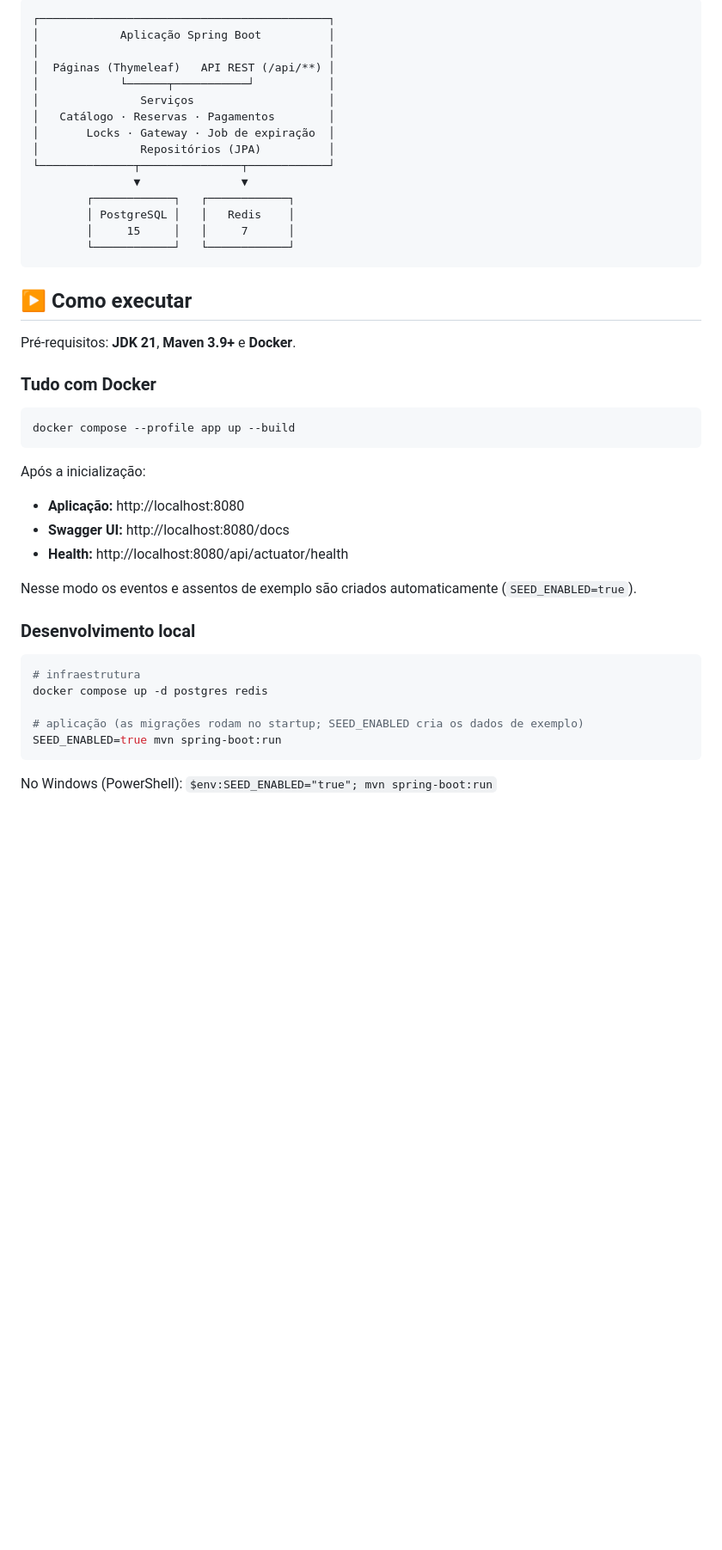
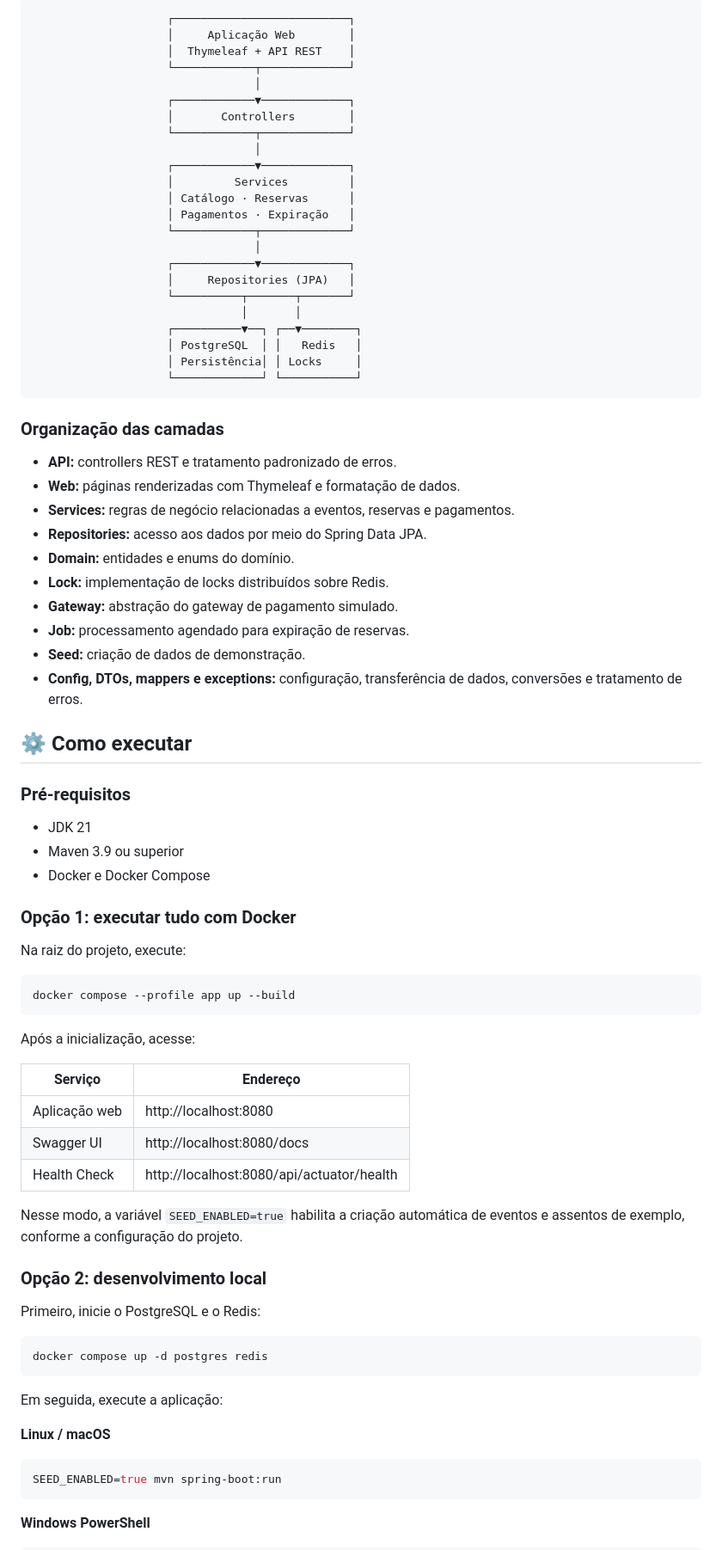
Before and after one commit to adanwilliamdev/ticketing-system, a Markdown page: README.md, the part around one of its changes. Shown at 86% size. GitHub-like rendering; blank space fills up the shorter version.

````diff
--- a/README.md
+++ b/README.md
@@ -35,48 +66,83 @@ Sistema completo de **reserva e venda de ingressos**, 100% em **Java**: API REST
 ```text
-┌───────────────────────────────────────────┐
-│            Aplicação Spring Boot          │
-│                                           │
-│  Páginas (Thymeleaf)   API REST (/api/**) │
-│            └──────┬───────────┘           │
-│               Serviços                    │
-│   Catálogo · Reservas · Pagamentos        │
-│       Locks · Gateway · Job de expiração  │
-│               Repositórios (JPA)          │
-└──────────────┬───────────────┬────────────┘
-               ▼               ▼
-        ┌────────────┐   ┌────────────┐
-        │ PostgreSQL │   │   Redis    │
-        │     15     │   │     7      │
-        └────────────┘   └────────────┘
+                    ┌──────────────────────────┐
+                    │     Aplicação Web        │
+                    │  Thymeleaf + API REST    │
+                    └────────────┬─────────────┘
+                                 │
+                    ┌────────────▼─────────────┐
+                    │       Controllers        │
+                    └────────────┬─────────────┘
+                                 │
+                    ┌────────────▼─────────────┐
+                    │         Services         │
+                    │ Catálogo · Reservas      │
+                    │ Pagamentos · Expiração   │
+                    └────────────┬─────────────┘
+                                 │
+                    ┌────────────▼─────────────┐
+                    │     Repositories (JPA)   │
+                    └──────────┬───────┬───────┘
+                               │       │
+                    ┌──────────▼──┐ ┌──▼────────┐
+                    │ PostgreSQL  │ │   Redis   │
+                    │ Persistência│ │ Locks     │
+                    └─────────────┘ └───────────┘
 ```
 
-## ▶️ Como executar
+### Organização das camadas
 
-Pré-requisitos: **JDK 21**, **Maven 3.9+** e **Docker**.
+- **API:** controllers REST e tratamento padronizado de erros.
+- **Web:** páginas renderizadas com Thymeleaf e formatação de dados.
+- **Services:** regras de negócio relacionadas a eventos, reservas e pagamentos.
+- **Repositories:** acesso aos dados por meio do Spring Data JPA.
+- **Domain:** entidades e enums do domínio.
+- **Lock:** implementação de locks distribuídos sobre Redis.
+- **Gateway:** abstração do gateway de pagamento simulado.
+- **Job:** processamento agendado para expiração de reservas.
+- **Seed:** criação de dados de demonstração.
+- **Config, DTOs, mappers e exceptions:** configuração, transferência de dados, conversões e tratamento de erros.
 
-### Tudo com Docker
+## ⚙️ Como executar
+
+### Pré-requisitos
+
+- JDK 21
+- Maven 3.9 ou superior
+- Docker e Docker Compose
+
+### Opção 1: executar tudo com Docker
+
+Na raiz do projeto, execute:
 
 ```bash
 docker compose --profile app up --build
 ```
 
-Após a inicialização:
+Após a inicialização, acesse:
 
-* **Aplicação:** http://localhost:8080
-* **Swagger UI:** http://localhost:8080/docs
-* **Health:** http://localhost:8080/api/actuator/health
+| Serviço | Endereço |
+|---|---|
+| Aplicação web | http://localhost:8080 |
+| Swagger UI | http://localhost:8080/docs |
+| Health Check | http://localhost:8080/api/actuator/health |
 
-Nesse modo os eventos e assentos de exemplo são criados automaticamente (`SEED_ENABLED=true`).
+Nesse modo, a variável `SEED_ENABLED=true` habilita a criação automática de eventos e assentos de exemplo, conforme a configuração do projeto.
 
-### Desenvolvimento local
+### Opção 2: desenvolvimento local
+
+Primeiro, inicie o PostgreSQL e o Redis:
 
 ```bash
-# infraestrutura
 docker compose up -d postgres redis
+```
 
-# aplicação (as migrações rodam no startup; SEED_ENABLED cria os dados de exemplo)
+Em seguida, execute a aplicação:
+
+**Linux / macOS**
+
+```bash
 SEED_ENABLED=true mvn spring-boot:run
 ```
 
-No Windows (PowerShell): `$env:SEED_ENABLED="true"; mvn spring-boot:run`
+**Windows PowerShell**
 
````
Also changed, not shown: other parts of README.md (+204 -91 lines).
